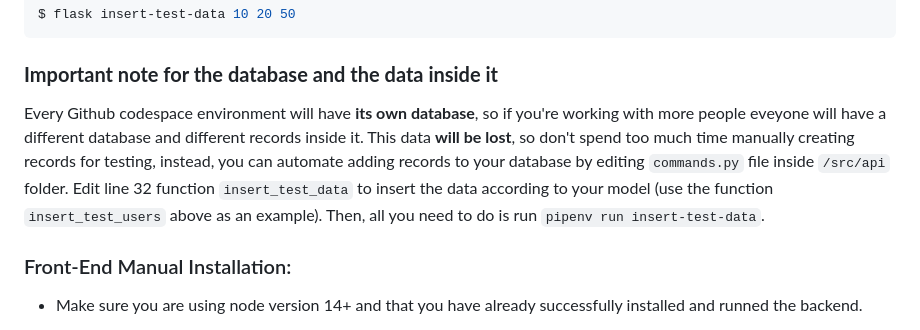
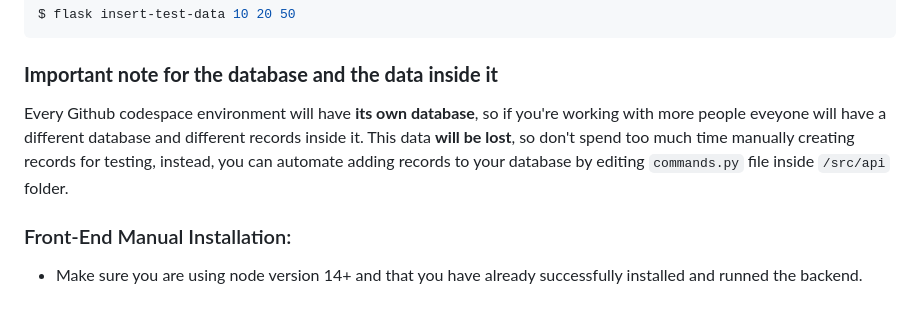
Before and after one commit to rafaelnavam/instangram_app, a Markdown page: README.md, the part around the change. Rendered like a GitHub page.

````diff
--- a/README.md
+++ b/README.md
@@ -49,7 +49,7 @@ $ flask insert-test-data 10 20 50
 
 ### **Important note for the database and the data inside it**
 
-Every Github codespace environment will have **its own database**, so if you're working with more people eveyone will have a different database and different records inside it. This data **will be lost**, so don't spend too much time manually creating records for testing, instead, you can automate adding records to your database by editing ```commands.py``` file inside ```/src/api``` folder. Edit line 32 function ```insert_test_data``` to insert the data according to your model (use the function ```insert_test_users``` above as an example). Then, all you need to do is run ```pipenv run insert-test-data```.
+Every Github codespace environment will have **its own database**, so if you're working with more people eveyone will have a different database and different records inside it. This data **will be lost**, so don't spend too much time manually creating records for testing, instead, you can automate adding records to your database by editing ```commands.py``` file inside ```/src/api``` folder.
 
 ### Front-End Manual Installation:
 
````
